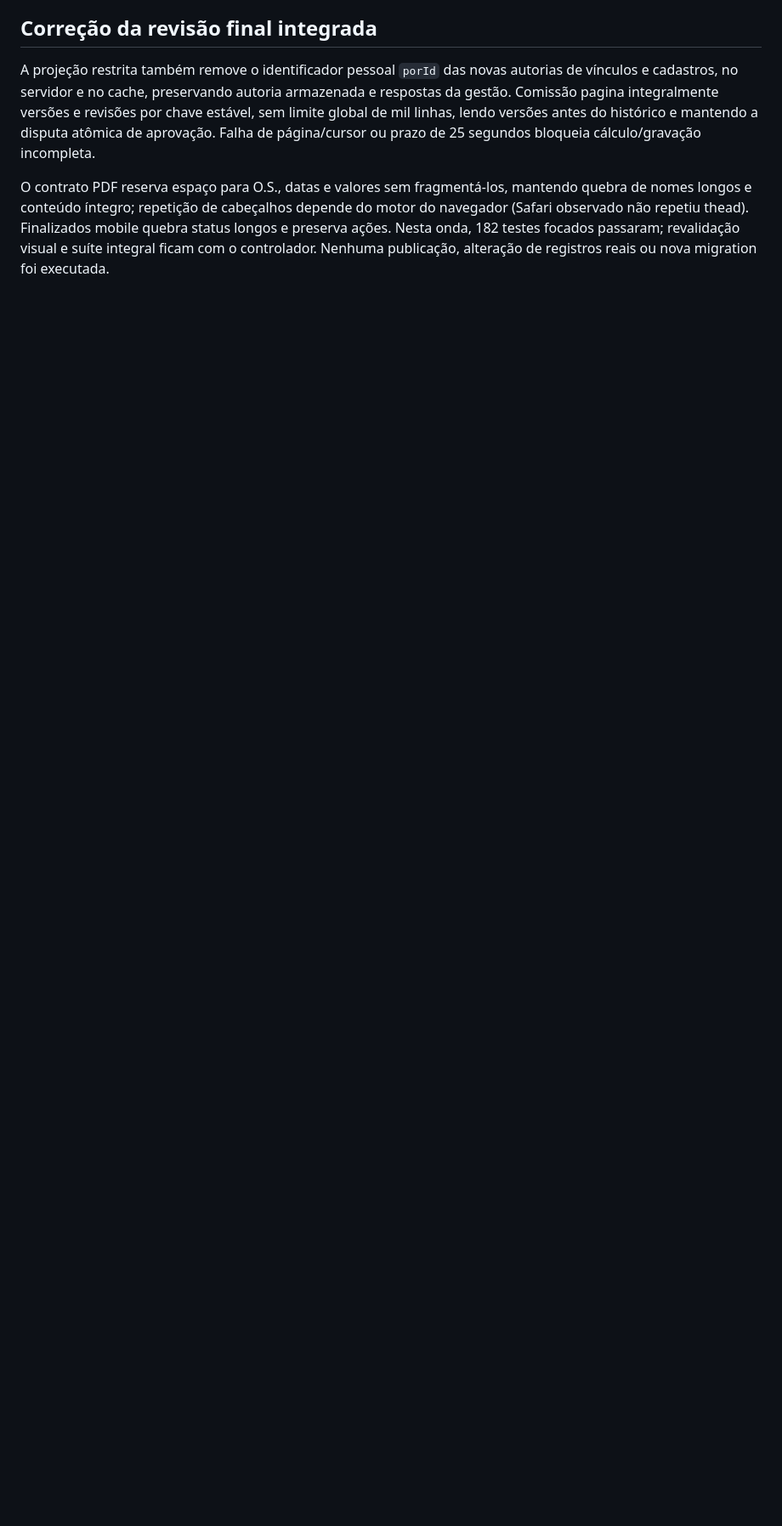
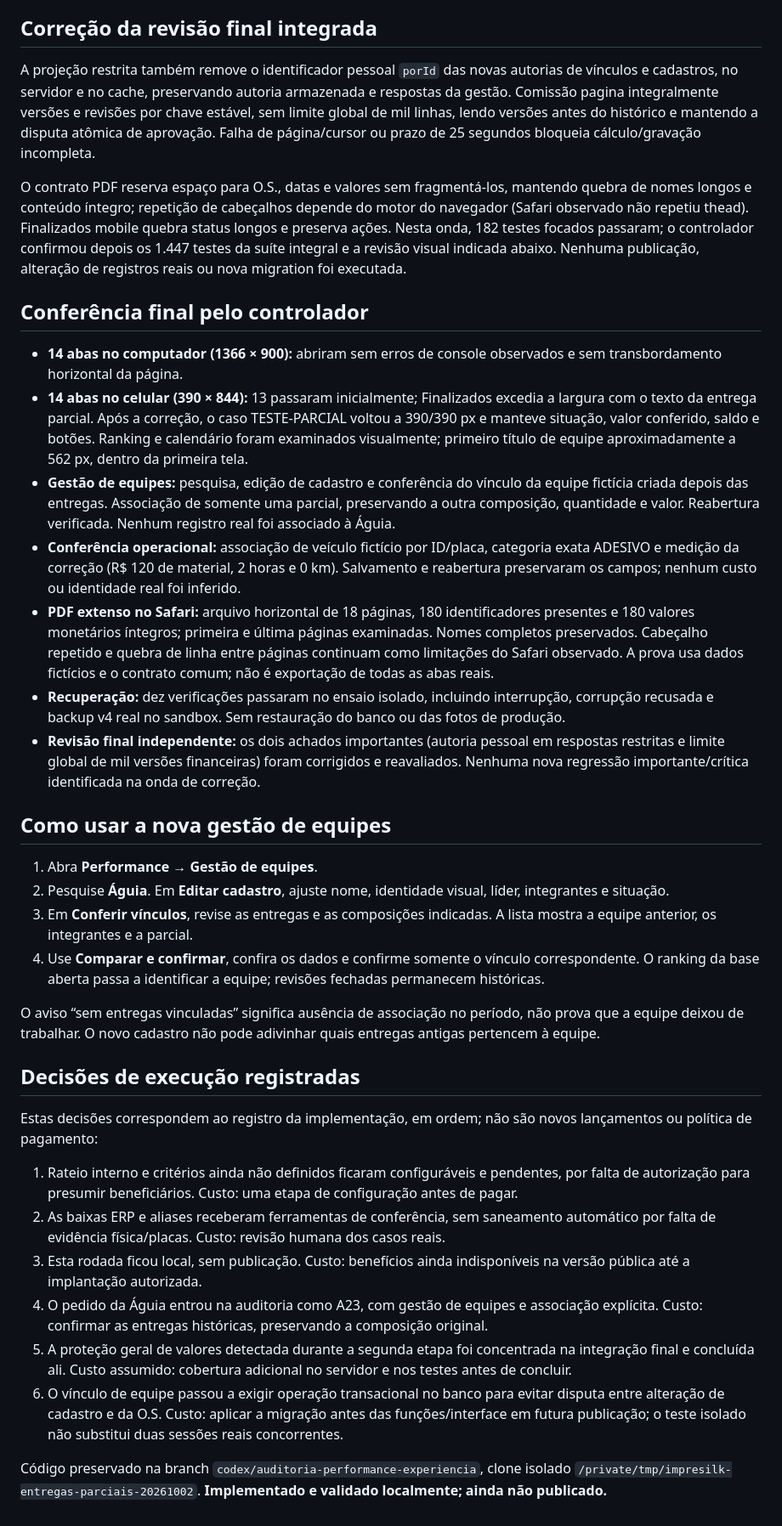
Before and after one commit to leogpereira-afk/impresilk, a Markdown page: docs/entrega-auditoria-pcp-2026-10-03.md, the part around one of its changes. Shown at 85% size. GitHub-like rendering; blank space fills up the shorter version.

Commit message:
docs(pcp): registrar verificacao final da auditoria e equipes

```diff
--- a/docs/entrega-auditoria-pcp-2026-10-03.md
+++ b/docs/entrega-auditoria-pcp-2026-10-03.md
@@ -88,4 +88,37 @@ O backup v4 do aplicativo contém somente O.S./configuração locais. Não cont
 
 A projeção restrita também remove o identificador pessoal `porId` das novas autorias de vínculos e cadastros, no servidor e no cache, preservando autoria armazenada e respostas da gestão. Comissão pagina integralmente versões e revisões por chave estável, sem limite global de mil linhas, lendo versões antes do histórico e mantendo a disputa atômica de aprovação. Falha de página/cursor ou prazo de 25 segundos bloqueia cálculo/gravação incompleta.
 
-O contrato PDF reserva espaço para O.S., datas e valores sem fragmentá-los, mantendo quebra de nomes longos e conteúdo íntegro; repetição de cabeçalhos depende do motor do navegador (Safari observado não repetiu thead). Finalizados mobile quebra status longos e preserva ações. Nesta onda, 182 testes focados passaram; revalidação visual e suíte integral ficam com o controlador. Nenhuma publicação, alteração de registros reais ou nova migration foi executada.
+O contrato PDF reserva espaço para O.S., datas e valores sem fragmentá-los, mantendo quebra de nomes longos e conteúdo íntegro; repetição de cabeçalhos depende do motor do navegador (Safari observado não repetiu thead). Finalizados mobile quebra status longos e preserva ações. Nesta onda, 182 testes focados passaram; o controlador confirmou depois os 1.447 testes da suíte integral e a revisão visual indicada abaixo. Nenhuma publicação, alteração de registros reais ou nova migration foi executada.
+
+
+## Conferência final pelo controlador
+
+- **14 abas no computador (1366 × 900):** abriram sem erros de console observados e sem transbordamento horizontal da página.
+- **14 abas no celular (390 × 844):** 13 passaram inicialmente; Finalizados excedia a largura com o texto da entrega parcial. Após a correção, o caso TESTE-PARCIAL voltou a 390/390 px e manteve situação, valor conferido, saldo e botões. Ranking e calendário foram examinados visualmente; primeiro título de equipe aproximadamente a 562 px, dentro da primeira tela.
+- **Gestão de equipes:** pesquisa, edição de cadastro e conferência do vínculo da equipe fictícia criada depois das entregas. Associação de somente uma parcial, preservando a outra composição, quantidade e valor. Reabertura verificada. Nenhum registro real foi associado à Águia.
+- **Conferência operacional:** associação de veículo fictício por ID/placa, categoria exata ADESIVO e medição da correção (R$ 120 de material, 2 horas e 0 km). Salvamento e reabertura preservaram os campos; nenhum custo ou identidade real foi inferido.
+- **PDF extenso no Safari:** arquivo horizontal de 18 páginas, 180 identificadores presentes e 180 valores monetários íntegros; primeira e última páginas examinadas. Nomes completos preservados. Cabeçalho repetido e quebra de linha entre páginas continuam como limitações do Safari observado. A prova usa dados fictícios e o contrato comum; não é exportação de todas as abas reais.
+- **Recuperação:** dez verificações passaram no ensaio isolado, incluindo interrupção, corrupção recusada e backup v4 real no sandbox. Sem restauração do banco ou das fotos de produção.
+- **Revisão final independente:** os dois achados importantes (autoria pessoal em respostas restritas e limite global de mil versões financeiras) foram corrigidos e reavaliados. Nenhuma nova regressão importante/crítica identificada na onda de correção.
+
+## Como usar a nova gestão de equipes
+
+1. Abra **Performance → Gestão de equipes**.
+2. Pesquise **Águia**. Em **Editar cadastro**, ajuste nome, identidade visual, líder, integrantes e situação.
+3. Em **Conferir vínculos**, revise as entregas e as composições indicadas. A lista mostra a equipe anterior, os integrantes e a parcial.
+4. Use **Comparar e confirmar**, confira os dados e confirme somente o vínculo correspondente. O ranking da base aberta passa a identificar a equipe; revisões fechadas permanecem históricas.
+
+O aviso “sem entregas vinculadas” significa ausência de associação no período, não prova que a equipe deixou de trabalhar. O novo cadastro não pode adivinhar quais entregas antigas pertencem à equipe.
+
+## Decisões de execução registradas
+
+Estas decisões correspondem ao registro da implementação, em ordem; não são novos lançamentos ou política de pagamento:
+
+1. Rateio interno e critérios ainda não definidos ficaram configuráveis e pendentes, por falta de autorização para presumir beneficiários. Custo: uma etapa de configuração antes de pagar.
+2. As baixas ERP e aliases receberam ferramentas de conferência, sem saneamento automático por falta de evidência física/placas. Custo: revisão humana dos casos reais.
+3. Esta rodada ficou local, sem publicação. Custo: benefícios ainda indisponíveis na versão pública até a implantação autorizada.
+4. O pedido da Águia entrou na auditoria como A23, com gestão de equipes e associação explícita. Custo: confirmar as entregas históricas, preservando a composição original.
+5. A proteção geral de valores detectada durante a segunda etapa foi concentrada na integração final e concluída ali. Custo assumido: cobertura adicional no servidor e nos testes antes de concluir.
+6. O vínculo de equipe passou a exigir operação transacional no banco para evitar disputa entre alteração de cadastro e da O.S. Custo: aplicar a migração antes das funções/interface em futura publicação; o teste isolado não substitui duas sessões reais concorrentes.
+
+Código preservado na branch `codex/auditoria-performance-experiencia`, clone isolado `/private/tmp/impresilk-entregas-parciais-20261002`. **Implementado e validado localmente; ainda não publicado.**
```
Also changed, not shown: other parts of docs/entrega-auditoria-pcp-2026-10-03.md (+2 -2 lines).
